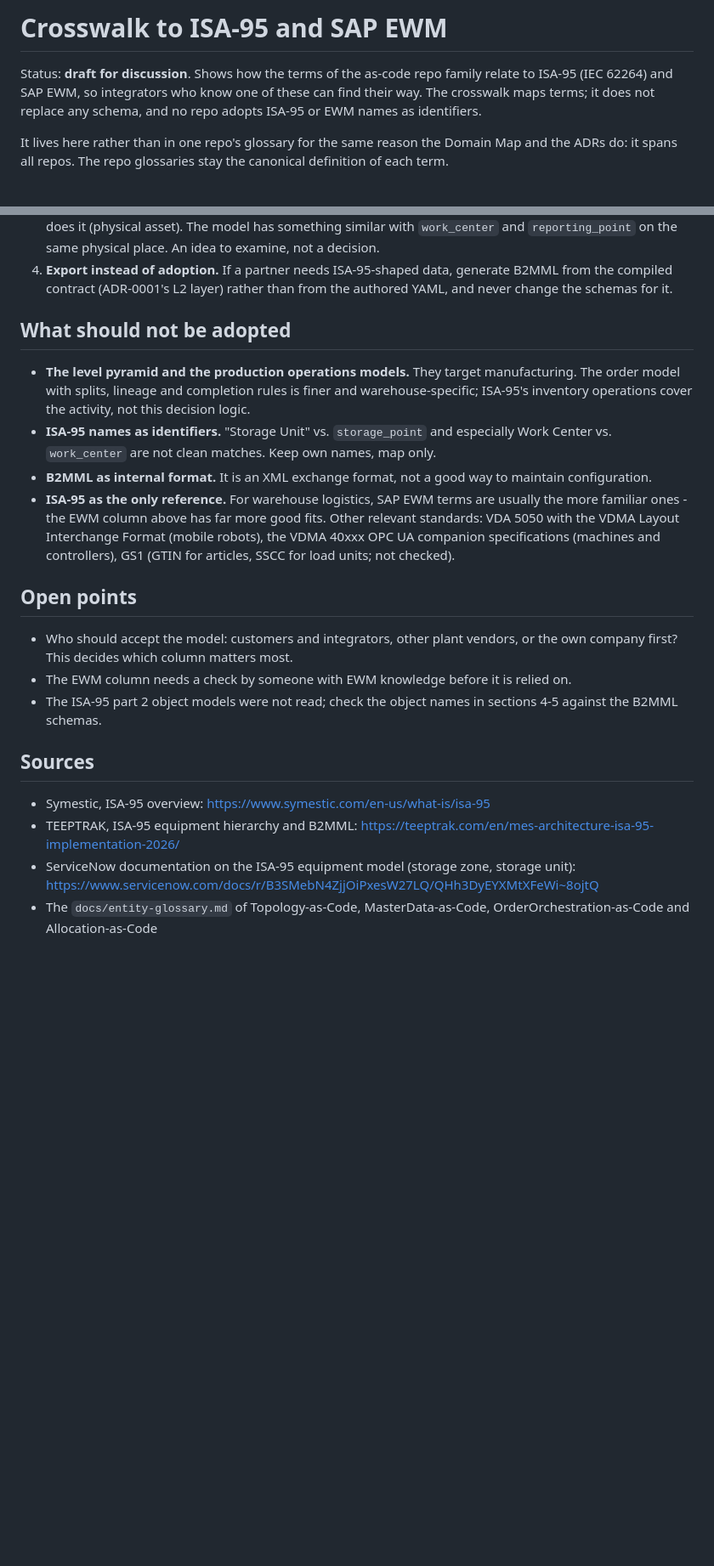
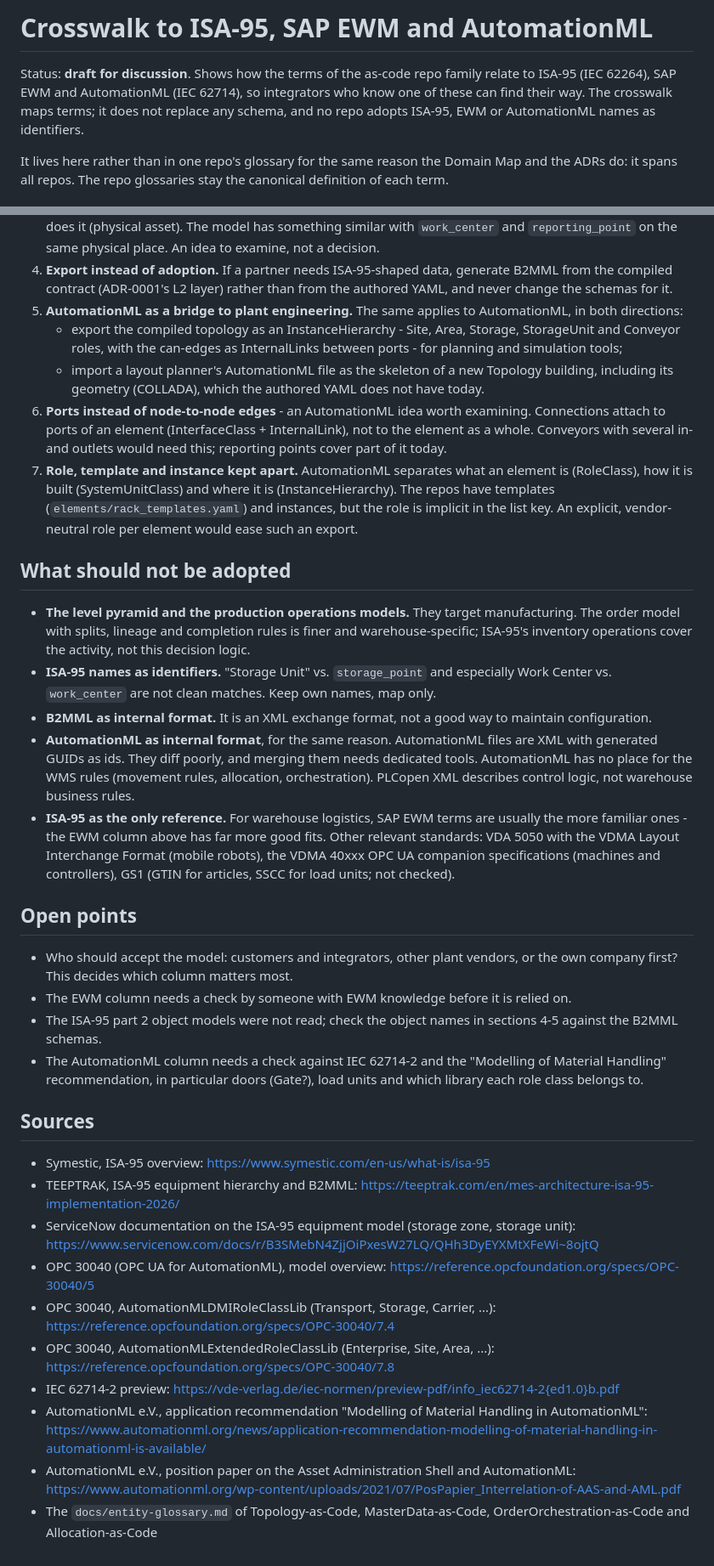
Before and after one commit to rhinos07/Warehouse-as-Code, a Markdown page: docs/standards-crosswalk.md, 2 parts joined by grey strips. Shown at 85% size. Rendered like a GitHub page; blank space fills up the shorter version.

```diff
--- a/docs/standards-crosswalk.md
+++ b/docs/standards-crosswalk.md
@@ -1,9 +1,10 @@
-# Crosswalk to ISA-95 and SAP EWM
+# Crosswalk to ISA-95, SAP EWM and AutomationML
 
 Status: **draft for discussion**. Shows how the terms of the as-code repo
-family relate to ISA-95 (IEC 62264) and SAP EWM, so integrators who know
-one of these can find their way. The crosswalk maps terms; it does not
-replace any schema, and no repo adopts ISA-95 or EWM names as identifiers.
+family relate to ISA-95 (IEC 62264), SAP EWM and AutomationML (IEC 62714),
+so integrators who know one of these can find their way. The crosswalk
+maps terms; it does not replace any schema, and no repo adopts ISA-95, EWM
+or AutomationML names as identifiers.
 
 It lives here rather than in one repo's glossary for the same reason the
 Domain Map and the ADRs do: it spans all repos. The repo glossaries stay
@@ -127,6 +140,25 @@ the canonical definition of each term.
 4. **Export instead of adoption.** If a partner needs ISA-95-shaped data,
    generate B2MML from the compiled contract (ADR-0001's L2 layer) rather
    than from the authored YAML, and never change the schemas for it.
+5. **AutomationML as a bridge to plant engineering.** The same applies to
+   AutomationML, in both directions:
+   - export the compiled topology as an InstanceHierarchy - Site, Area,
+     Storage, StorageUnit and Conveyor roles, with the can-edges as
+     InternalLinks between ports - for planning and simulation tools;
+   - import a layout planner's AutomationML file as the skeleton of a new
+     Topology building, including its geometry (COLLADA), which the
+     authored YAML does not have today.
+6. **Ports instead of node-to-node edges** - an AutomationML idea worth
+   examining. Connections attach to ports of an element (InterfaceClass +
+   InternalLink), not to the element as a whole. Conveyors with several
+   in- and outlets would need this; reporting points cover part of it
+   today.
+7. **Role, template and instance kept apart.** AutomationML separates what
+   an element is (RoleClass), how it is built (SystemUnitClass) and where
+   it is (InstanceHierarchy). The repos have templates
+   (`elements/rack_templates.yaml`) and instances, but the role is implicit
+   in the list key. An explicit, vendor-neutral role per element would
+   ease such an export.
 
 ## What should not be adopted
 
@@ -139,6 +171,11 @@ the canonical definition of each term.
   own names, map only.
 - **B2MML as internal format.** It is an XML exchange format, not a good
   way to maintain configuration.
+- **AutomationML as internal format**, for the same reason. AutomationML
+  files are XML with generated GUIDs as ids. They diff poorly, and merging
+  them needs dedicated tools. AutomationML has no place for the WMS rules
+  (movement rules, allocation, orchestration). PLCopen XML describes
+  control logic, not warehouse business rules.
 - **ISA-95 as the only reference.** For warehouse logistics, SAP EWM terms
   are usually the more familiar ones - the EWM column above has far more
   good fits. Other relevant standards: VDA 5050 with the VDMA Layout
@@ -155,10 +192,19 @@ the canonical definition of each term.
   relied on.
 - The ISA-95 part 2 object models were not read; check the object names
   in sections 4-5 against the B2MML schemas.
+- The AutomationML column needs a check against IEC 62714-2 and the
+  "Modelling of Material Handling" recommendation, in particular doors
+  (Gate?), load units and which library each role class belongs to.
 
 ## Sources
 
 - Symestic, ISA-95 overview: https://www.symestic.com/en-us/what-is/isa-95
 - TEEPTRAK, ISA-95 equipment hierarchy and B2MML: https://teeptrak.com/en/mes-architecture-isa-95-implementation-2026/
 - ServiceNow documentation on the ISA-95 equipment model (storage zone, storage unit): https://www.servicenow.com/docs/r/B3SMebN4ZjjOiPxesW27LQ/QHh3DyEYXMtXFeWi~8ojtQ
+- OPC 30040 (OPC UA for AutomationML), model overview: https://reference.opcfoundation.org/specs/OPC-30040/5
+- OPC 30040, AutomationMLDMIRoleClassLib (Transport, Storage, Carrier, ...): https://reference.opcfoundation.org/specs/OPC-30040/7.4
+- OPC 30040, AutomationMLExtendedRoleClassLib (Enterprise, Site, Area, ...): https://reference.opcfoundation.org/specs/OPC-30040/7.8
+- IEC 62714-2 preview: https://vde-verlag.de/iec-normen/preview-pdf/info_iec62714-2{ed1.0}b.pdf
+- AutomationML e.V., application recommendation "Modelling of Material Handling in AutomationML": https://www.automationml.org/news/application-recommendation-modelling-of-material-handling-in-automationml-is-available/
+- AutomationML e.V., position paper on the Asset Administration Shell and AutomationML: https://www.automationml.org/wp-content/uploads/2021/07/PosPapier_Interrelation-of-AAS-and-AML.pdf
 - The `docs/entity-glossary.md` of Topology-as-Code, MasterData-as-Code, OrderOrchestration-as-Code and Allocation-as-Code
```
Also changed, not shown: other parts of docs/standards-crosswalk.md (+70 -58 lines), README.md (+2 -2 lines).
